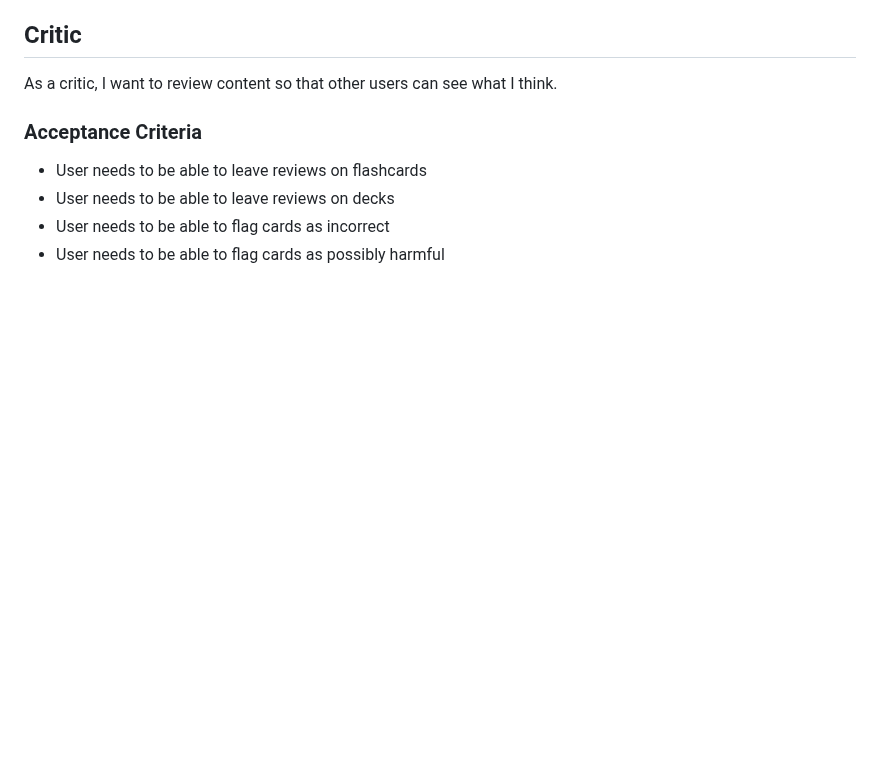
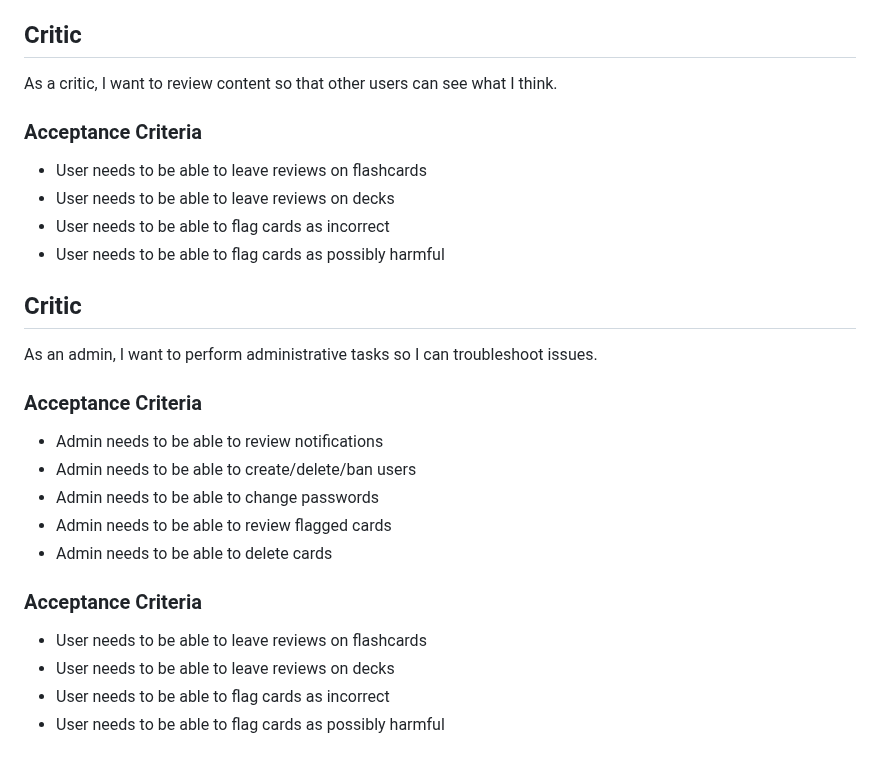
Before and after one commit to ghumphr/brainuploader, a Markdown page: docs/README.md, the part around the change. Rendered like a GitHub page; blank space fills up the shorter version.

```diff
--- a/docs/README.md
+++ b/docs/README.md
@@ -35,6 +35,25 @@ As an AI researcher, I want to extract all question/answer content in a structur
 
 ## Critic
 As a critic, I want to review content so that other users can see what I think.
+
+### Acceptance Criteria
+
+- User needs to be able to leave reviews on flashcards
+- User needs to be able to leave reviews on decks
+- User needs to be able to flag cards as incorrect
+- User needs to be able to flag cards as possibly harmful
+
+## Critic
+As an admin, I want to perform administrative tasks so I can troubleshoot issues.
+
+### Acceptance Criteria
+
+- Admin needs to be able to review notifications
+- Admin needs to be able to create/delete/ban users
+- Admin needs to be able to change passwords
+- Admin needs to be able to review flagged cards
+- Admin needs to be able to delete cards
+
 
 ### Acceptance Criteria
 
```
